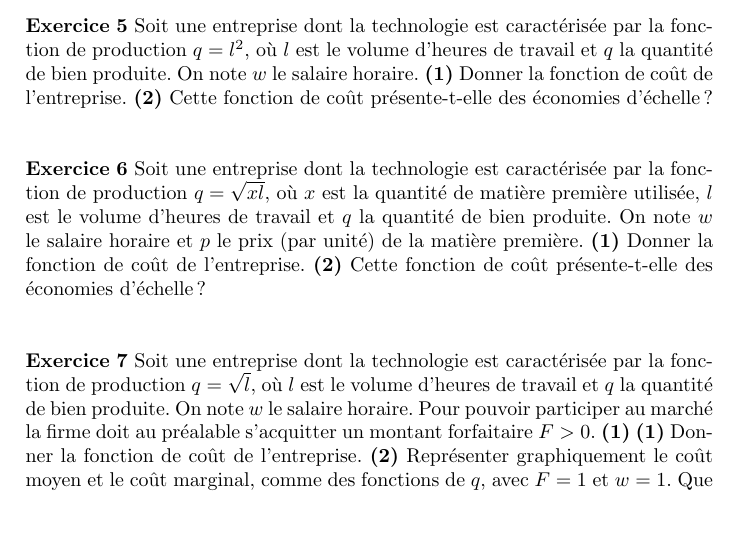
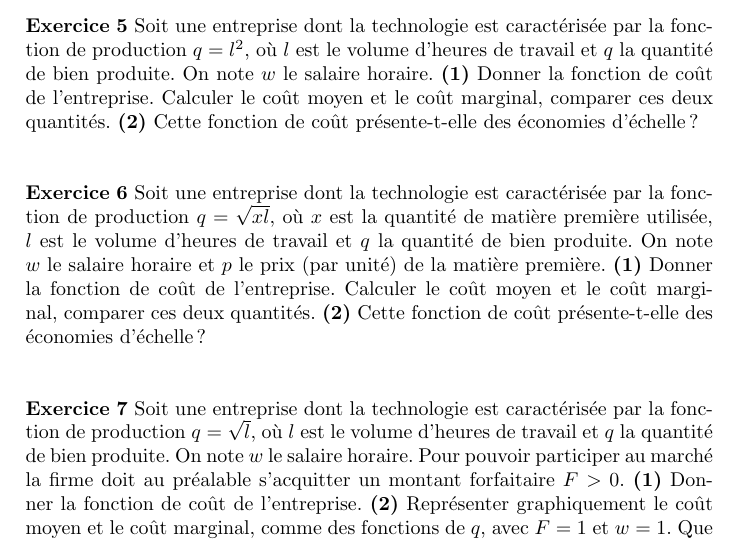
Before and after one commit to stepan-a/micro-l2, a LaTeX document (td/fiche-exercices.tex): part of page 2 of 2, cut so that both start at the same text, the shorter picture padded with empty space. Compiled offline with pdfLaTeX.

Commit message:
Correction d'une typo et ajout de questions sur coûts moyen/marginal.

```diff
--- a/td/fiche-exercices.tex
+++ b/td/fiche-exercices.tex
@@ -109,8 +109,9 @@ graphique.\newline
 la fonction de production $q=l^2$, où $l$ est le volume d'heures de
 travail et $q$ la quantité de bien produite. On note $w$ le salaire
 horaire. \question{1} Donner la fonction de coût de
-l'entreprise. \question{2} Cette fonction de coût présente-t-elle des
-économies d'échelle~?\newline
+l'entreprise. Calculer le coût moyen et le coût marginal, comparer ces
+deux quantités. \question{2} Cette fonction de coût présente-t-elle
+des économies d'échelle~?\newline
 
 \bigskip
 
@@ -119,7 +120,8 @@ la fonction de production $q=\sqrt{xl}$, où $x$ est la quantité de
 matière première utilisée, $l$ est le volume d'heures de travail
 et $q$ la quantité de bien produite. On note $w$ le salaire horaire
 et $p$ le prix (par unité) de la matière première. \question{1} Donner
-la fonction de coût de l'entreprise. \question{2} Cette fonction de
+la fonction de coût de l'entreprise. Calculer le coût moyen et le coût
+marginal, comparer ces deux quantités. \question{2} Cette fonction de
 coût présente-t-elle des économies d'échelle~?\newline
 
 \bigskip
@@ -128,7 +130,7 @@ coût présente-t-elle des économies d'échelle~?\newline
 la fonction de production $q=\sqrt{l}$, où $l$ est le volume d'heures
 de travail et $q$ la quantité de bien produite. On note $w$ le salaire
 horaire. Pour pouvoir participer au marché la firme doit au préalable
-s'acquitter un montant forfaitaire $F>0$. \question{1} \question{1}
+s'acquitter un montant forfaitaire $F>0$. \question{1}
 Donner la fonction de coût de l'entreprise. \question{2} Représenter
 graphiquement le coût moyen et le coût marginal, comme des fonctions
 de $q$, avec $F=1$ et $w=1$. Que se passe-t-il en $q=1$~?\question{3}
```
